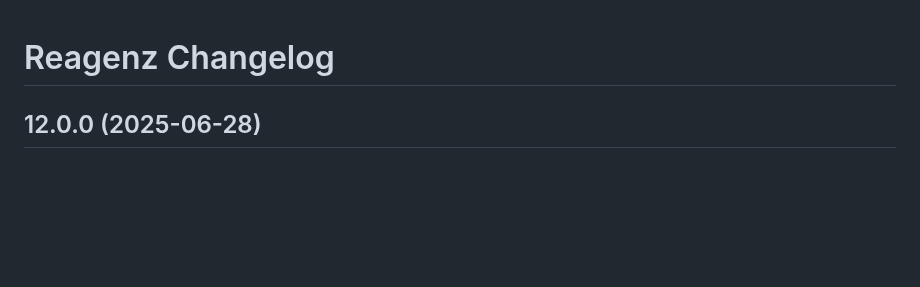
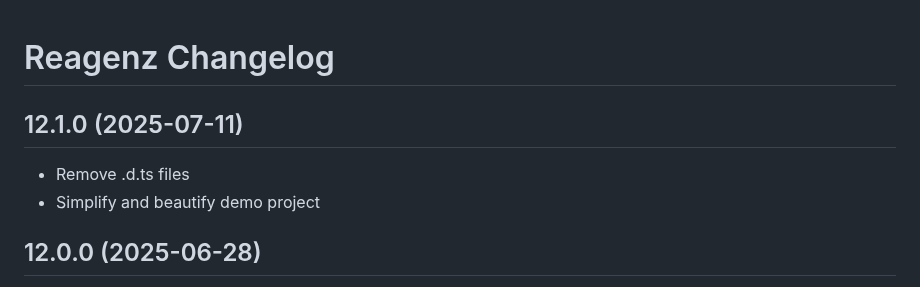
Before and after one commit to kompanie-dev/reagenz, a Markdown page: documentation/CHANGELOG.md, the part around the change. Rendered like a GitHub page; blank space fills up the shorter version.

Commit message:
Update changelog

```diff
--- a/documentation/CHANGELOG.md
+++ b/documentation/CHANGELOG.md
@@ -1,4 +1,9 @@
 # Reagenz Changelog
+
+## 12.1.0 (2025-07-11)
+
+* Remove .d.ts files
+* Simplify and beautify demo project
 
 ## 12.0.0 (2025-06-28)
 
```
